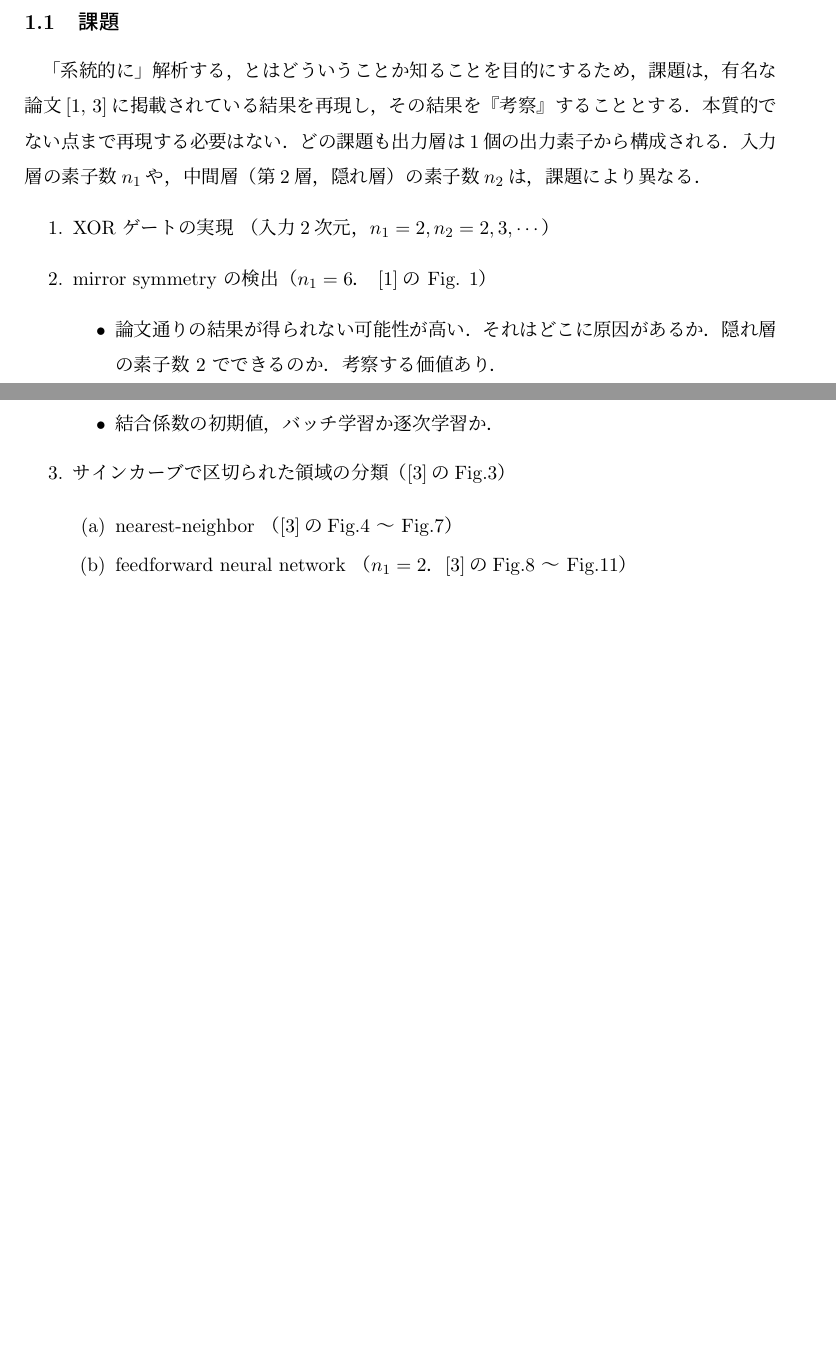
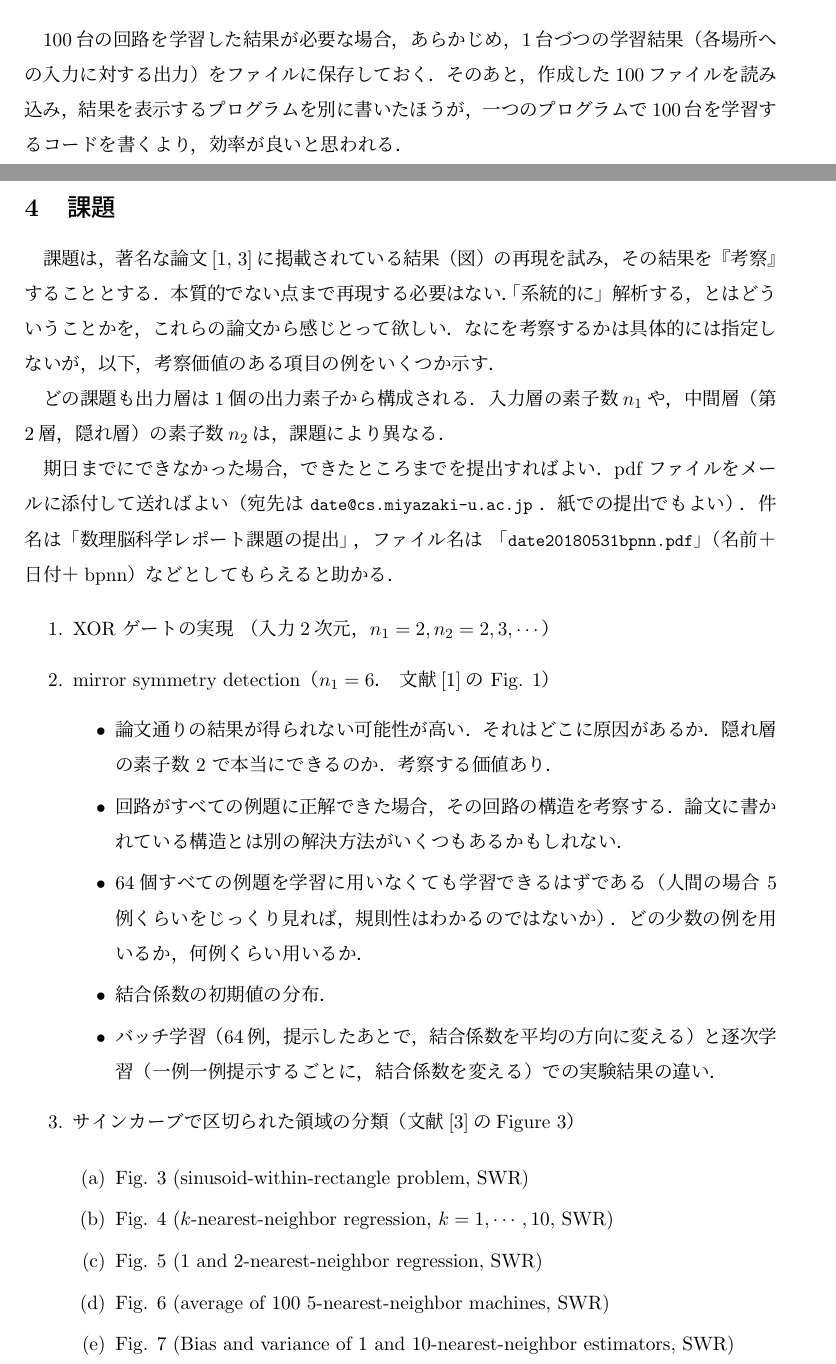
Before and after one commit to date333cs/Backpropagation, a LaTeX document (docs/project180527backprop.tex): two parts of pages 2 and 3 of 14 before the commit and two parts of pages 9 and 10 of 15 after it, joined at a grey line, cut at the place of the change, the shorter picture padded with empty space. Compiled offline with pLaTeX and dvipdfmx.

Commit message:
add homeworks

```diff
--- a/docs/project180527backprop.tex
+++ b/docs/project180527backprop.tex
@@ -152,45 +152,7 @@ Tensorflow, Chainer など機械学習のフレームワークを使い，
 大規模な回路がどのように動いているか，
 動作原理の理解が深まるはずである．
 
-
-\subsection{課題}
-「系統的に」解析する，とはどういうことか知ることを目的にするため，
-課題は，
-有名な論文\cite{rumelhart86b,sgeman92a}に掲載されている結果を
-再現し，その結果を『考察』することとする．
-本質的でない点まで再現する必要はない．
-どの課題も出力層は1個の出力素子から構成される．
-入力層の素子数$n_1$や，
-中間層（第2層，隠れ層）の素子数$n_2$は，
-課題により異なる．
 \rhead{}
-\begin{enumerate}
-\item XOR ゲートの実現 （入力2次元，$n_1=2, n_2=2,3,\cdots$）
-\item mirror symmetry の検出（$n_1=6$． \cite{rumelhart86b}の Fig. 1）
- \begin{itemize}
-  \item 論文通りの結果が得られない可能性が高い．それはどこに原因があるか．
-	隠れ層の素子数 2 でできるのか．考察する価値あり．
-  \item 結合係数の初期値，バッチ学習か逐次学習か．
-
- \end{itemize}
-
-
-
- \item サインカーブで区切られた領域の分類（\cite{sgeman92a}のFig.3）
-
-\begin{enumerate}
- \item nearest-neighbor （\cite{sgeman92a}の
-       Fig.4 〜 Fig.7）
- \item feedforward neural network
-       （$n_1=2$．\cite{sgeman92a}の
-       Fig.8 〜 Fig.11）
-\end{enumerate}
-
-\end{enumerate}
-
-
-
-
 
 \subsection{教師あり学習の原理}
 以下，図1に記述した記号を用いて説明する．
@@ -676,4 +642,68 @@ u_j
        振動している場合，学習係数が大きすぎることに原因があると考えよう．
 \end{enumerate}
 
-\rhead{}
+  100台の回路を学習した結果が必要な場合，
+  あらかじめ，1台づつの学習結果（各場所への入力に対する出力）をファイル
+  に保存しておく．
+  そのあと，作成した100ファイルを読み込み，
+  結果を表示するプログラムを別に書いたほうが，
+  一つのプログラムで100台を学習するコードを書くより，効率が良いと思われる．
+
+
+\newpage
+
+
+\section{課題}
+課題は，著名な論文\cite{rumelhart86b,sgeman92a}に掲載されている
+結果（図）の再現を試み，
+その結果を『考察』することとする．
+本質的でない点まで再現する必要はない．
+「系統的に」解析する，とはどういうことかを，これらの論文から感じとって欲しい．
+なにを考察するかは具体的には指定しないが，以下，
+考察価値のある項目の例をいくつか示す．
+
+どの課題も出力層は1個の出力素子から構成される．
+入力層の素子数$n_1$や，
+中間層（第2層，隠れ層）の素子数$n_2$は，
+課題により異なる．
+
+期日までにできなかった場合，
+できたところまでを提出すればよい．
+pdf ファイルを
+メールに添付して送ればよい
+（宛先は {\small\tt date@cs.miyazaki-u.ac.jp} ．紙での提出でもよい）．
+件名は「数理脳科学レポート課題の提出」，
+ファイル名は 「{\small\tt date20180531bpnn.pdf}」（名前＋日付＋bpnn）などと
+してもらえると助かる．
+
+\begin{enumerate}
+\item XOR ゲートの実現 （入力2次元，$n_1=2, n_2=2,3,\cdots$）
+\item mirror symmetry detection（$n_1=6$． 文献\cite{rumelhart86b}の Fig. 1）
+ \begin{itemize}
+  \item 論文通りの結果が得られない可能性が高い．それはどこに原因があるか．
+	隠れ層の素子数 2 で本当にできるのか．考察する価値あり．
+  \item 回路がすべての例題に正解できた場合，その回路の構造を考察する．
+	論文に書かれている構造とは別の解決方法がいくつもあるかもしれない．
+  \item 64個すべての例題を学習に用いなくても学習できるはずである
+	（人間の場合 5例くらいをじっくり見れば，規則性はわかるのではないか）．
+	どの少数の例を用いるか，何例くらい用いるか．
+
+  \item 結合係数の初期値の分布．
+  \item バッチ学習（64例，提示したあとで，結合係数を平均の方向に変える）と
+	逐次学習（一例一例提示するごとに，結合係数を変える）での実験結果の違い．
+
+
+ \end{itemize}
+
+
+
+ \item サインカーブで区切られた領域の分類（文献\cite{sgeman92a}のFigure 3）
+
+\begin{enumerate}
+
+\item Fig. 3 (sinusoid-within-rectangle problem, SWR)
+\item Fig. 4 ($k$-nearest-neighbor regression, $k=1,\cdots,10$, SWR)
+\item Fig. 5 (1 and 2-nearest-neighbor regression, SWR)
+\item Fig. 6 (average of 100 5-nearest-neighbor machines, SWR)
+\item Fig. 7 (Bias and variance of 1 and 10-nearest-neighbor estimators, SWR)
+\item Fig. 8 (Bias and variance of feedforward neural networks, \#(hidden units)=$1,\cdots,15$, SWR)
```
Also changed, not shown: docs/project180527backprop.pdf, docs/project180527backprop.tex (37 more changed lines).
